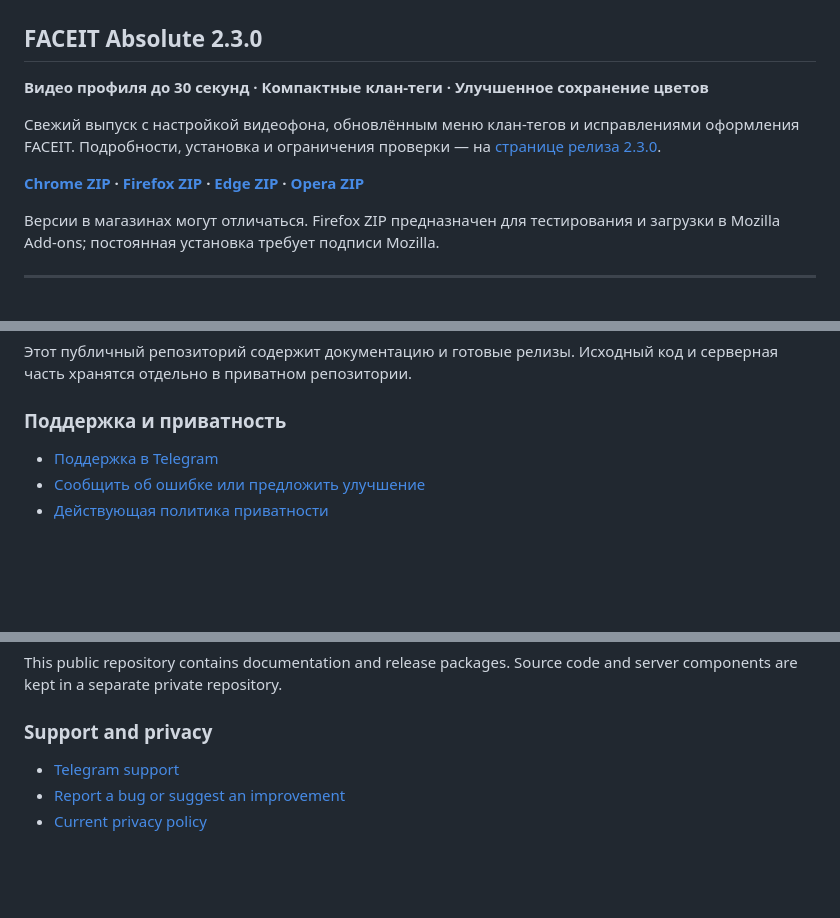
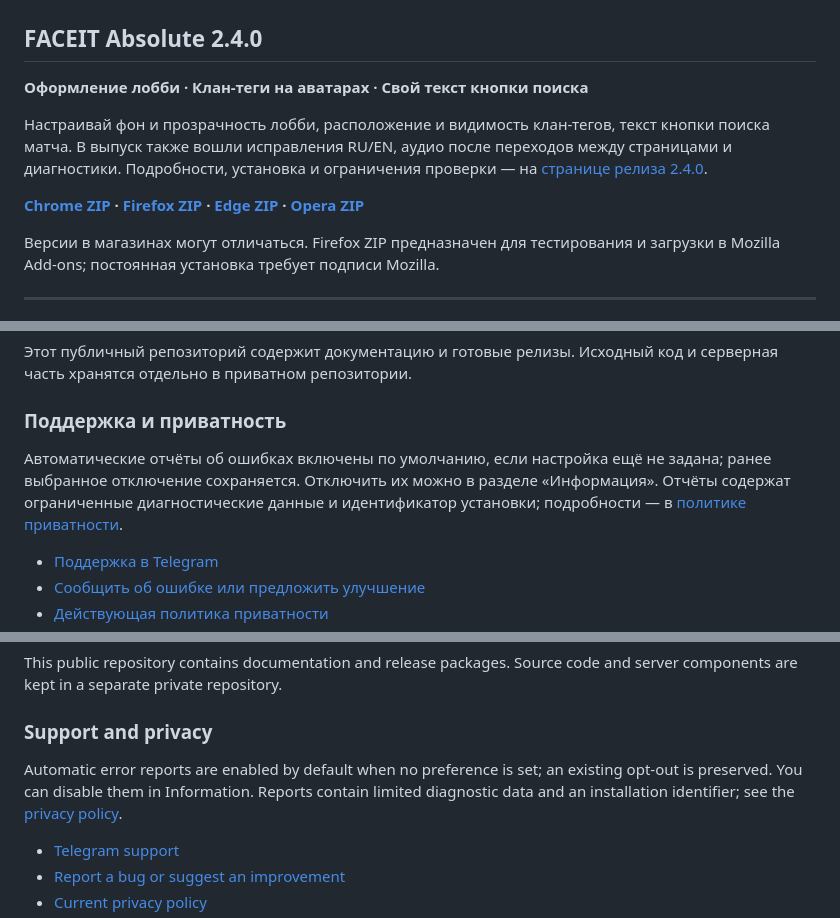
Before and after one commit to growlee/FACEIT-Absolute, a Markdown page: README.md, 3 parts joined by grey strips. GitHub-like rendering; blank space fills up the shorter version.

Commit message:
docs: publish FACEIT Absolute 2.4.0 release information

```diff
--- a/README.md
+++ b/README.md
@@ -2,9 +2,9 @@
   <img src="assets/banner.jpg" alt="FACEIT Absolute — кастомизация профиля / profile customization" width="100%" />
 </p>
 
-## FACEIT Absolute 2.3.0
+## FACEIT Absolute 2.4.0
 
-**Видео профиля до 30 секунд · Компактные клан-теги · Улучшенное сохранение цветов**
+**Оформление лобби · Клан-теги на аватарах · Свой текст кнопки поиска**
 
-Свежий выпуск с настройкой видеофона, обновлённым меню клан-тегов и исправлениями оформления FACEIT. Подробности, установка и ограничения проверки — на [странице релиза 2.3.0](https://github.com/growlee/FACEIT-Absolute/releases/tag/v2.3.0).
+Настраивай фон и прозрачность лобби, расположение и видимость клан-тегов, текст кнопки поиска матча. В выпуск также вошли исправления RU/EN, аудио после переходов между страницами и диагностики. Подробности, установка и ограничения проверки — на [странице релиза 2.4.0](https://github.com/growlee/FACEIT-Absolute/releases/tag/v2.4.0).
 
@@ -103,6 +103,8 @@
 Этот публичный репозиторий содержит документацию и готовые релизы. Исходный код и серверная часть хранятся отдельно в приватном репозитории.
 
 ### Поддержка и приватность
+
+Автоматические отчёты об ошибках включены по умолчанию, если настройка ещё не задана; ранее выбранное отключение сохраняется. Отключить их можно в разделе «Информация». Отчёты содержат ограниченные диагностические данные и идентификатор установки; подробности — в [политике приватности](https://faceit.eelworg.ru/privacy).
 
 - [Поддержка в Telegram](https://t.me/faceitabsolutesupport_bot)
 - [Сообщить об ошибке или предложить улучшение](https://github.com/growlee/FACEIT-Absolute/issues)
@@ -199,6 +201,8 @@ This public repository contains documentation and release packages. Source code
 
 ### Support and privacy
 
+Automatic error reports are enabled by default when no preference is set; an existing opt-out is preserved. You can disable them in Information. Reports contain limited diagnostic data and an installation identifier; see the [privacy policy](https://faceit.eelworg.ru/privacy).
+
 - [Telegram support](https://t.me/faceitabsolutesupport_bot)
 - [Report a bug or suggest an improvement](https://github.com/growlee/FACEIT-Absolute/issues)
 - [Current privacy policy](https://faceit.eelworg.ru/privacy)
```
Also changed, not shown: other parts of README.md (+1 -1 lines), README.en.md (+6 -4 lines), releases/v2.4.0.md (added, +104 -0 lines).
